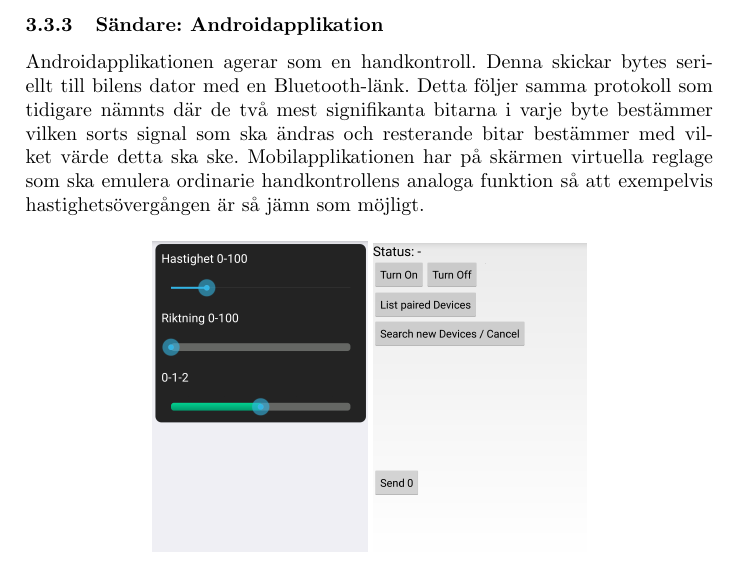
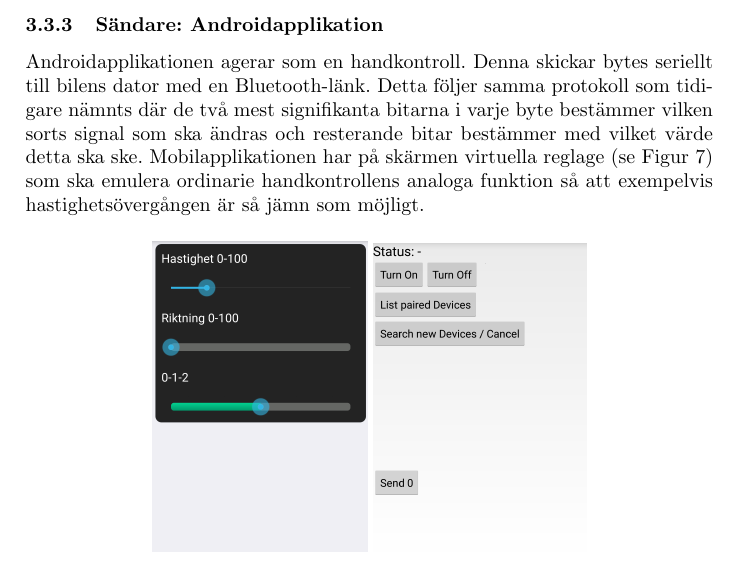
Before and after one commit to Junttila/DAT290-7, a LaTeX document (projektrapport/projektrapport.tex): part of page 10 of 14, cut so that both start at the same text. Compiled offline with pdfLaTeX.

Commit message:
Fixes a minor mistake where a referring to a figure was missing

```diff
--- a/projektrapport/projektrapport.tex
+++ b/projektrapport/projektrapport.tex
@@ -211,7 +211,7 @@ Styrsignalerna uppmäts med hjälp av oscilloskop. Cykelmedelvärdet för mV vid
 PWM-signalerna är implementerade att upptäckas på specifika värden som nämnts i tidigare specifikation av nya styrsignaler. I varje period under en PWM-signal kan spänningen antingen vara 0, låg, eller 1, hög, och det som mottagaren svarar på är hur stor del av perioden som signalen skickar den maximala spänningen (se Figur 4), 3.4V. Elektroniken i bilen svarar sedan på en medelspänning mellan 250-450mV när rattutslaget ska ställas in, och 265mV-530mV vid hastighetsinställningar, motsvarande var i intervallet PWM-signalen är. Detta styrs i bildatorn med hjälp av datorns tidsmekanismer och dess standardbibliotek.
 
 \subsubsection{Sändare: Androidapplikation}
-Androidapplikationen agerar som en handkontroll. Denna skickar bytes seriellt till bilens dator med en Bluetooth-länk. Detta följer samma protokoll som tidigare nämnts där de två mest signifikanta bitarna i varje byte bestämmer vilken sorts signal som ska ändras och resterande bitar bestämmer med vilket värde detta ska ske. Mobilapplikationen har på skärmen virtuella reglage som ska emulera ordinarie handkontrollens analoga funktion så att exempelvis hastighetsövergången är så jämn som möjligt.
+Androidapplikationen agerar som en handkontroll. Denna skickar bytes seriellt till bilens dator med en Bluetooth-länk. Detta följer samma protokoll som tidigare nämnts där de två mest signifikanta bitarna i varje byte bestämmer vilken sorts signal som ska ändras och resterande bitar bestämmer med vilket värde detta ska ske. Mobilapplikationen har på skärmen virtuella reglage (se Figur 7) som ska emulera ordinarie handkontrollens analoga funktion så att exempelvis hastighetsövergången är så jämn som möjligt.
 
 \begin{figure}[H]
 \includegraphics[scale=0.2]{applikation1.png}
```
